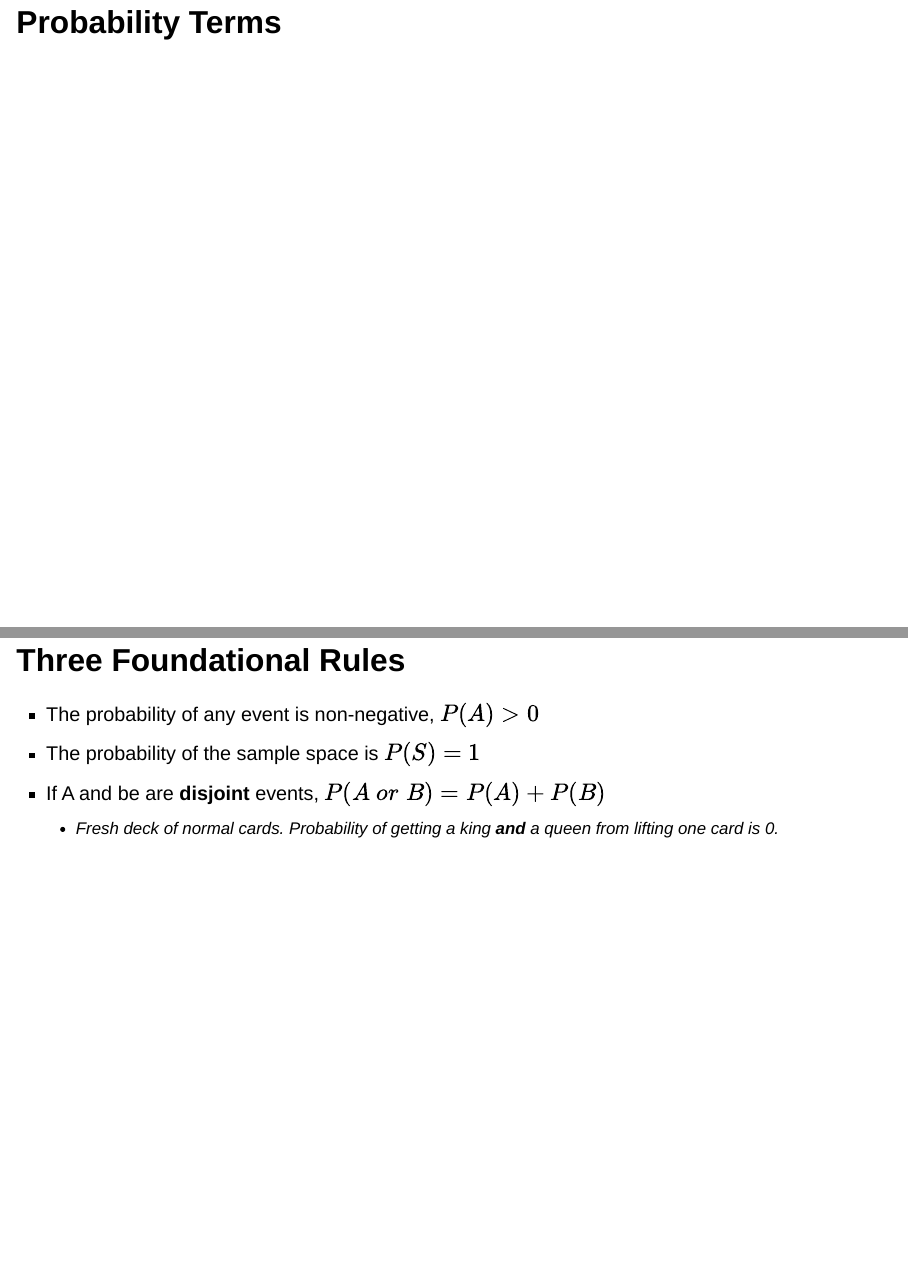
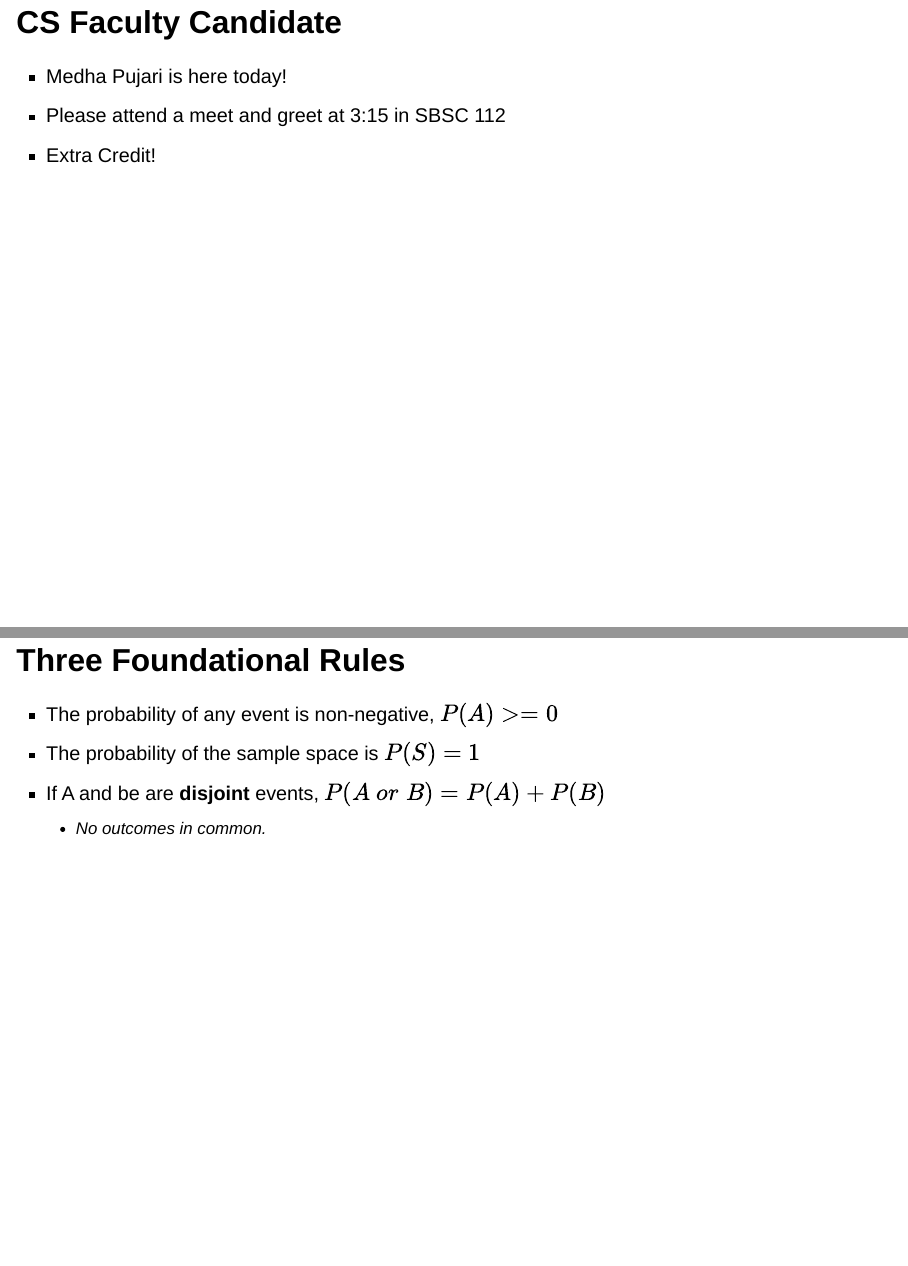
Before and after one commit to JeremyBYU/intro-ds-website, a Quarto document (slides/lec-04.qmd): pages 4 and 13 of 31 before the commit and pages 4 and 14 of 32 after it, joined at a grey line. Rendered offline with R 4.5, knitr and Pandoc in place of Quarto, with nearby package versions; drawn as Slidy slides in place of the format the file asks for; some code elsewhere in the file could not run offline.

Commit message:
Update Lecture 4

```diff
--- a/slides/lec-04.qmd
+++ b/slides/lec-04.qmd
@@ -43,6 +43,11 @@ np.random.seed(1)
 - HW2: Feb 1 @ Midnight, Wednesday
 - Reading 3-1: Feb 3 @ 12PM, Friday
 
+## CS Faculty Candidate
+
+- Medha Pujari is here today!
+- Please attend a meet and greet at 3:15 in SBSC 112
+- Extra Credit!
 
 # Probability Terms
 
@@ -98,10 +103,10 @@ np.random.seed(1)
 ## Three Foundational Rules
 
 ::: {.incremental}
-- The probability of any event is non-negative, $P(A) > 0$
+- The probability of any event is non-negative, $P(A) >= 0$
 - The probability of the sample space is $P(S) = 1$
 - If A and be are **disjoint** events, $P(A \; or \; B) = P(A) + P(B)$
-  - Fresh deck of normal cards. Probability of getting a king **and** a queen from lifting one card is 0.
+  - No outcomes in common.
 :::
 
 ## Three Derived Rules
```
Also changed, not shown: slides/lec-04.qmd (7 more changed lines).
